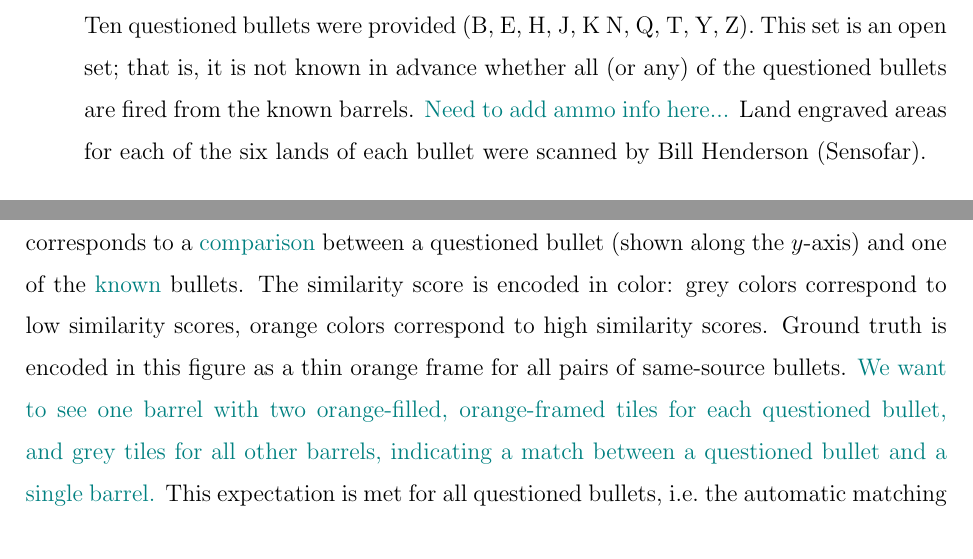
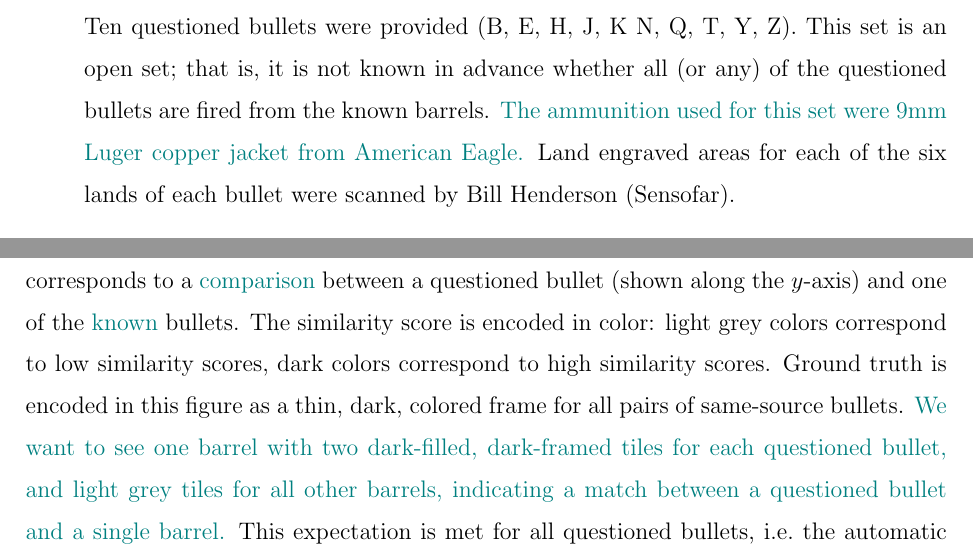
Before and after one commit to heike/case-study-validation, an R Markdown document (index.Rmd): two parts of pages 6 and 10 of 20, joined at a grey line, cut so that both start at the same text. Rendered offline with R 4.5, knitr and Pandoc, then LaTeX, with nearby package versions; some code elsewhere in the file could not run offline.

Commit message:
Add phoenix ammo and remove orange from the description

````diff
--- a/index.Rmd
+++ b/index.Rmd
@@ -198,8 +198,7 @@ The algorithm in \citet{aoas} is trained on scans from Hamby sets 252 and 173 ma
 \item {\bf Hamby set 44}
 Hamby set 44 is one set of the Hamby study \citep{hamby}. Each Hamby set  consists of a total of 35 bullets fired through ten consecutively manufactured barrels of Rugers P85. Each set consists of 20 known bullets (two from each of the ten barrels) and 15 questioned bullets of unknown origin. Note that all Hamby sets are closed sets; that is, all questioned bullets are fired through one of the ten barrels. The ammunition used for this set were 9 mm Luger 115 Grain Full Metal Jacket  from the Winchester Ammunition Company.
 \item {\bf Phoenix PD}
-Tylor Klep from Phoenix PD provided sets of known test fires and questioned bullets: the set of known bullets consists of three test fires (B1, B2, B3) from each of eight different Ruger P-95 barrels (A9, C8, F6, L5, M2, P7, R3, U10). Ten questioned bullets were provided (B, E, H, J, K N, Q, T, Y, Z). This set is an open set; that is,\ it is not known in advance whether all (or any) of the questioned bullets are fired from the known barrels.
-\svp{Need to add ammo info here...}
+Tylor Klep from Phoenix PD provided sets of known test fires and questioned bullets: the set of known bullets consists of three test fires (B1, B2, B3) from each of eight different Ruger P-95 barrels (A9, C8, F6, L5, M2, P7, R3, U10). Ten questioned bullets were provided (B, E, H, J, K N, Q, T, Y, Z). This set is an open set; that is,\ it is not known in advance whether all (or any) of the questioned bullets are fired from the known barrels. \svp{The ammunition used for this set were 9mm Luger copper jacket from American Eagle.}
 Land engraved areas for each of the six lands of each bullet were scanned by Bill Henderson (Sensofar).
 \item {\bf Houston FSI}
 This study was set up by Melissa Nally and Kasi Kirksey from FSI Houston. Three test sets based on ten consecutively rifled Ruger LCP barrels (A, B, C, D, E, F, G, H, I, J) and three other, non-consecutively rifled Ruger LCP barrels (R1, R2, R3). Each test set consists of three test fires each from five consecutively rifled barrels. Additionally, ten questioned bullets are provided for each kit. The ammunition used in both test fires and the questioned bullets were Remington UMC 9mm Luger Full Metal Jackets. All three of the test sets are open; that is,\ not every one of the questioned bullets is fired from the five known barrels in each of the test set.
@@ -387,8 +386,8 @@ h44nest$samesource <- h44nest$sam_rf > 0.3
 h44
 ```
 
-\autoref{fig:h44} shows an overview of all scores from pairs of questioned bullets with all other bullets. On the left of \autoref{fig:h44} there are ten strips labelled 1 through 10. These strips correspond to known barrels 1 through 10. \svp{Each barrel was test-fired twice, so }each of the colored tiles corresponds to a \svp{comparison} between a questioned bullet (shown along the $y$-axis) and one of the \svp{known} bullets. The similarity score is encoded in color: grey colors correspond to low similarity scores, orange colors correspond to high similarity scores. Ground truth is encoded in this figure as a thin orange frame for all pairs of same-source bullets.
-\svp{We want to see one barrel with two orange-filled, orange-framed tiles for each questioned bullet, and grey tiles for all other barrels, indicating a match between a questioned bullet and a single barrel.} This expectation is met for all questioned bullets, i.e. the automatic matching  identifies the correct barrel for all questioned bullets. For two of the questioned bullets, 'I' and 'F', the similarity scores to the matching barrels are considerably smaller than for the other questioned bullets.
+\autoref{fig:h44} shows an overview of all scores from pairs of questioned bullets with all other bullets. On the left of \autoref{fig:h44} there are ten strips labelled 1 through 10. These strips correspond to known barrels 1 through 10. \svp{Each barrel was test-fired twice, so }each of the colored tiles corresponds to a \svp{comparison} between a questioned bullet (shown along the $y$-axis) and one of the \svp{known} bullets. The similarity score is encoded in color: light grey colors correspond to low similarity scores, dark colors correspond to high similarity scores. Ground truth is encoded in this figure as a thin, dark, colored frame for all pairs of same-source bullets.
+\svp{We want to see one barrel with two dark-filled, dark-framed tiles for each questioned bullet, and light grey tiles for all other barrels, indicating a match between a questioned bullet and a single barrel.} This expectation is met for all questioned bullets, i.e. the automatic matching  identifies the correct barrel for all questioned bullets. For two of the questioned bullets, 'I' and 'F', the similarity scores to the matching barrels are considerably smaller than for the other questioned bullets.
 
 The right side of \autoref{fig:h44} shows the relationship between all pairs of questioned bullets. Note that questioned bullets are not compared to themselves, leaving white squares on the diagonal. Some of the questioned bullets match the same barrel, e.g.\ questioned bullets 'P' and 'J' both match barrel 5. Therefore bullets 'P' and 'J' also match each other in the square on the right hand side.
 
````
Also changed, not shown: index.Rmd (2 more changed lines).
